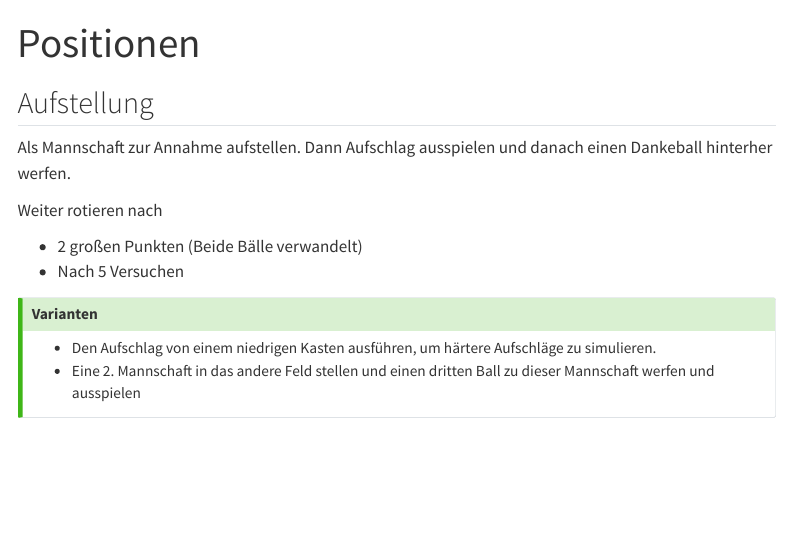
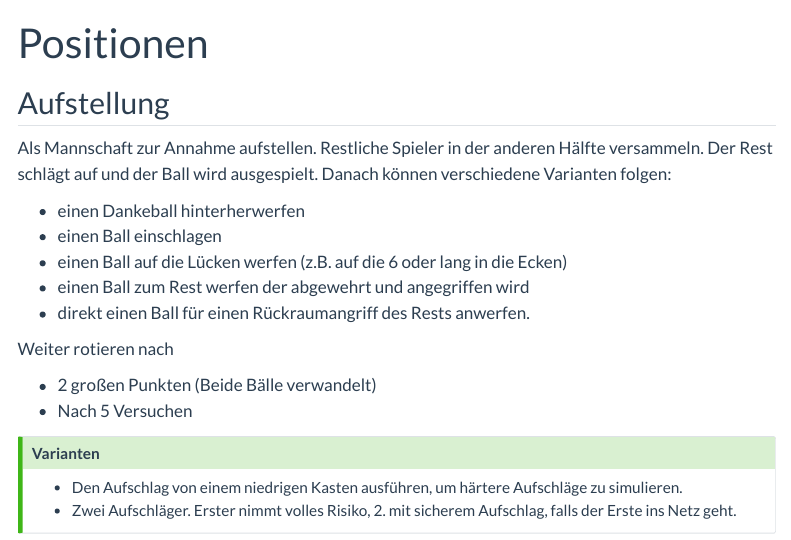
Before and after one commit to wolfganglederer/VolleyballDrills, a Quarto document (07-positionen.qmd): the page in a window 1100 px wide, from its top. Rendered offline with R 4.5, knitr and Pandoc in place of Quarto, with nearby package versions; menus at the side of the page are left out.

Commit message:
- Changed the theme - added dark option - added/changed drills

```diff
--- a/07-positionen.qmd
+++ b/07-positionen.qmd
@@ -5,7 +5,13 @@ lang: de
 
 ## Aufstellung
 
-Als Mannschaft zur Annahme aufstellen. Dann Aufschlag ausspielen und danach einen Dankeball hinterher werfen.
+Als Mannschaft zur Annahme aufstellen. Restliche Spieler in der anderen Hälfte versammeln. Der Rest schlägt auf und der Ball wird ausgespielt. Danach können verschiedene Varianten folgen:
+
+* einen Dankeball hinterherwerfen
+* einen Ball einschlagen
+* einen Ball auf die Lücken werfen (z.B. auf die 6 oder lang in die Ecken)
+* einen Ball zum Rest werfen der abgewehrt und angegriffen wird
+* direkt einen Ball für einen Rückraumangriff des Rests anwerfen.
 
 Weiter rotieren nach
 
@@ -15,5 +21,5 @@ Weiter rotieren nach
 :::{.callout-tip}
 ## Varianten
 * Den Aufschlag von einem niedrigen Kasten ausführen, um härtere  Aufschläge zu simulieren.
-* Eine 2. Mannschaft in das andere Feld stellen und einen dritten Ball zu dieser Mannschaft werfen und ausspielen
+* Zwei Aufschläger. Erster nimmt volles Risiko, 2. mit sicherem Aufschlag, falls der Erste ins Netz geht.
 :::
--- a/_quarto.yml
+++ b/_quarto.yml
@@ -1,12 +1,9 @@
 project:
   type: website
   output-dir: docs
-  lang: de
 
 website:
   title: "Volleyball"
-  author: "Wolfgang Lederer"
-  number-sections: true
   repo-url: https://github.com/wolfganglederer/VolleyballDrills
   repo-actions: [edit, issue]
   sidebar:
@@ -34,5 +31,7 @@ website:
 
 format:
   html:
-    theme: litera
+    theme:
+      light: flatly
+      dark: darkly
     toc: true
```
Also changed, not shown: 05-annahme.qmd (+4 -0 lines).
